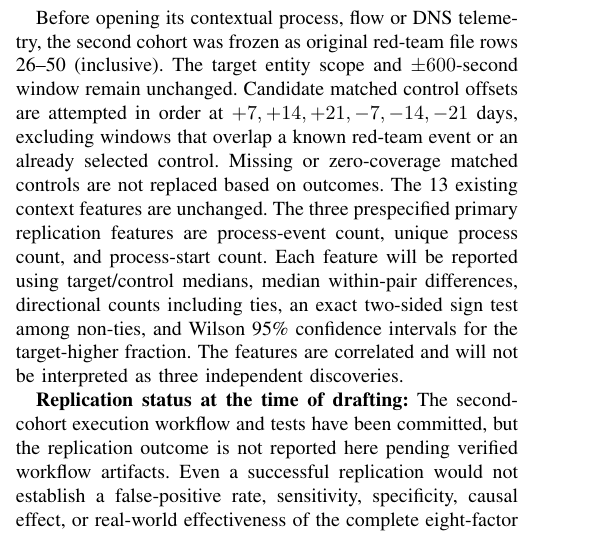
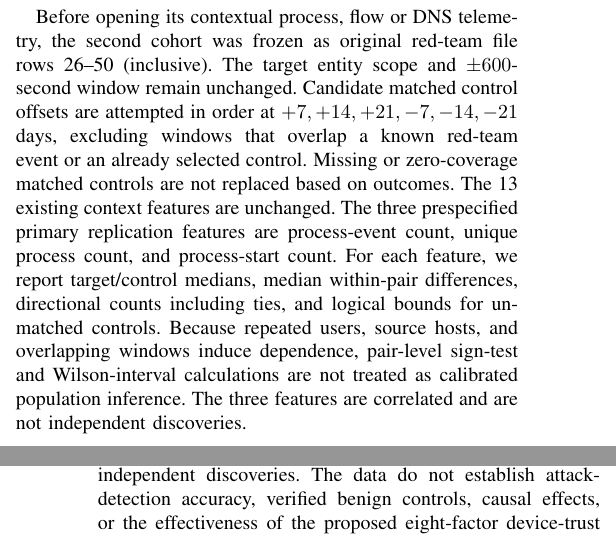
Before and after one commit to gittaqui/device-trust-framework, a LaTeX paper (paper/main.tex): part of one column of page 3 of 4 before the commit and two parts of the columns of pages 3 and 4 of 4 after it, the two joined at a grey line, cut so that both start at the same text. Compiled offline with pdfLaTeX.

Commit message:
paper: replace pending LANL replication claim with verified results and influence audit

```diff
--- a/paper/main.tex
+++ b/paper/main.tex
@@ -255,16 +255,11 @@ known red-team event or an already selected control. Missing or
 zero-coverage matched controls are not replaced based on outcomes.
 The 13 existing context features are unchanged. The three prespecified
 primary replication features are process-event count, unique process
-count, and process-start count. Each feature will be reported using
+count, and process-start count. For each feature, we report
 target/control medians, median within-pair differences, directional
-counts including ties, an exact two-sided sign test among non-ties,
-and Wilson 95\% confidence intervals for the target-higher fraction.
-The features are correlated and will not be interpreted as three
-independent discoveries.
+counts including ties, and logical bounds for unmatched controls.
+Because repeated users, source hosts, and overlapping windows induce
+dependence, pair-level sign-test and Wilson-interval calculations are
+not treated as calibrated population inference. The three features
+are correlated and are not independent discoveries.
 
-\textbf{Replication status at the time of drafting:} The second-cohort
-execution workflow and tests have been committed, but the replication
-outcome is not reported here pending verified workflow artifacts. Even
-a successful replication would not establish a false-positive rate,
-sensitivity, specificity, causal effect, or real-world effectiveness
-of the complete eight-factor access-decision model.
```
Also changed, not shown: paper/main.tex (10 more changed lines).
